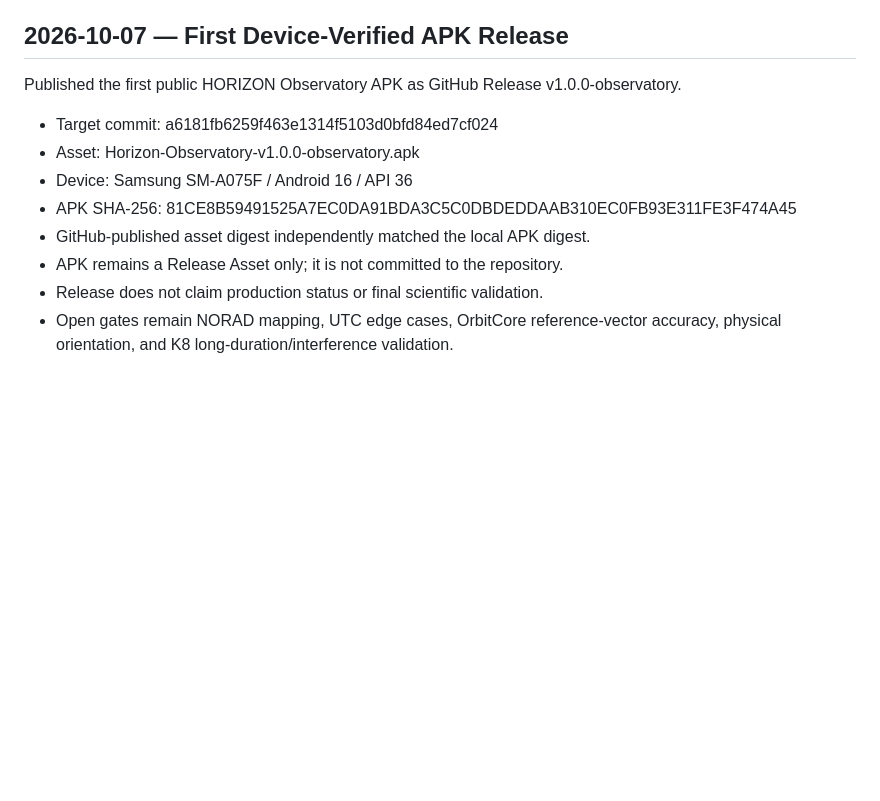
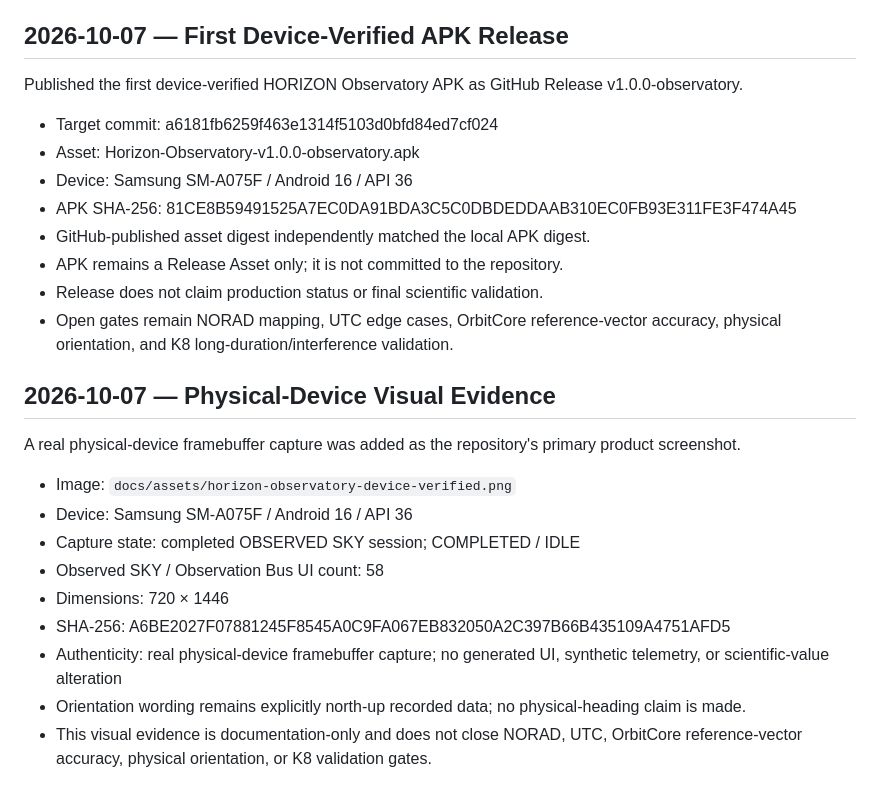
Before and after one commit to Vice13th/Horizon-Observatory, a Markdown page: docs/CHANGELOG_CHECKPOINT.md, the part around the change. GitHub-like rendering; blank space fills up the shorter version.

Commit message:
docs: record verified physical-device screenshot

```diff
--- a/docs/CHANGELOG_CHECKPOINT.md
+++ b/docs/CHANGELOG_CHECKPOINT.md
@@ -68,7 +68,7 @@ External build/device verification remains the next gate.
 
 ## 2026-10-07 — First Device-Verified APK Release
 
-Published the first public HORIZON Observatory APK as GitHub Release v1.0.0-observatory.
+Published the first device-verified HORIZON Observatory APK as GitHub Release v1.0.0-observatory.
 
 - Target commit: a6181fb6259f463e1314f5103d0bfd84ed7cf024
 - Asset: Horizon-Observatory-v1.0.0-observatory.apk
@@ -78,3 +78,18 @@ Published the first public HORIZON Observatory APK as GitHub Release v1.0.0-obse
 - APK remains a Release Asset only; it is not committed to the repository.
 - Release does not claim production status or final scientific validation.
 - Open gates remain NORAD mapping, UTC edge cases, OrbitCore reference-vector accuracy, physical orientation, and K8 long-duration/interference validation.
+
+
+## 2026-10-07 — Physical-Device Visual Evidence
+
+A real physical-device framebuffer capture was added as the repository's primary product screenshot.
+
+- Image: `docs/assets/horizon-observatory-device-verified.png`
+- Device: Samsung SM-A075F / Android 16 / API 36
+- Capture state: completed OBSERVED SKY session; COMPLETED / IDLE
+- Observed SKY / Observation Bus UI count: 58
+- Dimensions: 720 × 1446
+- SHA-256: A6BE2027F07881245F8545A0C9FA067EB832050A2C397B66B435109A4751AFD5
+- Authenticity: real physical-device framebuffer capture; no generated UI, synthetic telemetry, or scientific-value alteration
+- Orientation wording remains explicitly north-up recorded data; no physical-heading claim is made.
+- This visual evidence is documentation-only and does not close NORAD, UTC, OrbitCore reference-vector accuracy, physical orientation, or K8 validation gates.
```
